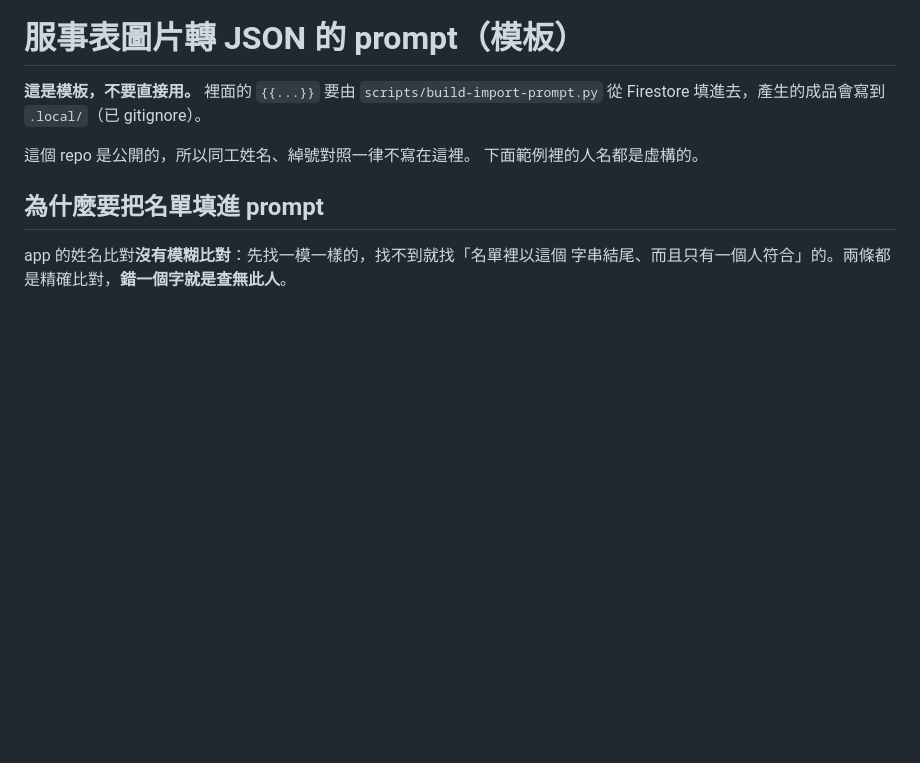
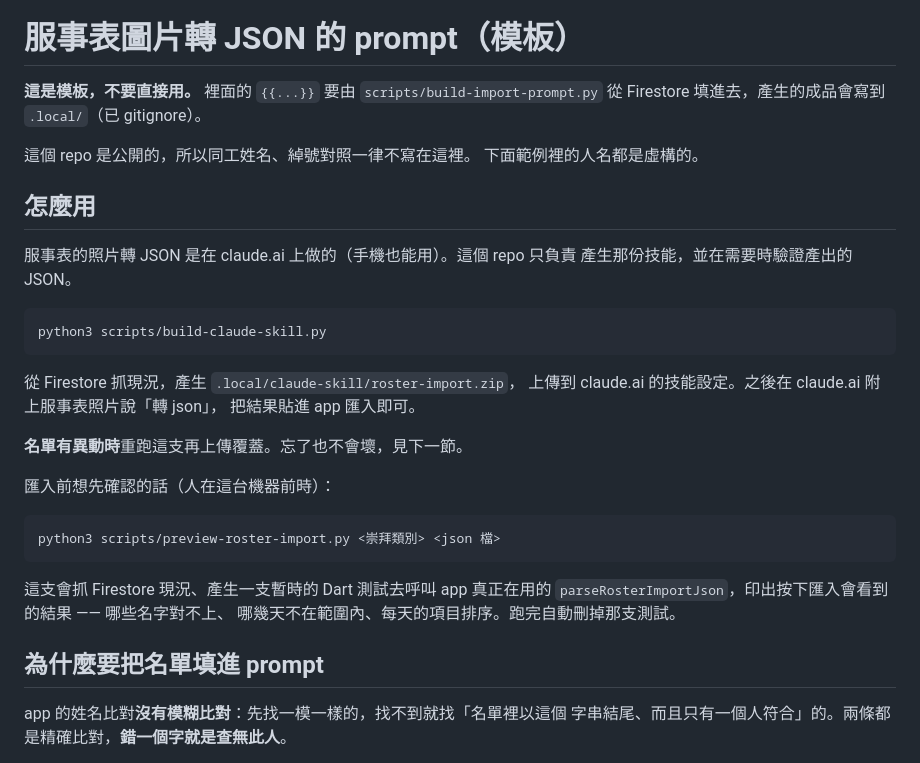
Before and after one commit to hansli112/church-staff-pwa, a Markdown page: docs/roster-import-prompt.template.md, the part around the change. Drawn GitHub-style; blank space fills up the shorter version.

Commit message:
chore(tooling): drop the local roster-import skill, keep the generator
The photo arrives on a phone and gets handled wherever the user happens
to be, so the conversion runs on claude.ai rather than at this checkout.
The local skill assumed the opposite and is removed.

The scripts stay: build-claude-skill.py produces the bundle that gets
uploaded, and preview-roster-import.py is still the only way to see what
the app's import report will say before importing for real. The workflow
both belong to now lives in the template doc instead of the skill file.

````diff
--- a/docs/roster-import-prompt.template.md
+++ b/docs/roster-import-prompt.template.md
@@ -6,6 +6,31 @@
 
 這個 repo 是公開的，所以同工姓名、綽號對照一律不寫在這裡。
 下面範例裡的人名都是虛構的。
+
+## 怎麼用
+
+服事表的照片轉 JSON 是在 claude.ai 上做的（手機也能用）。這個 repo 只負責
+產生那份技能，並在需要時驗證產出的 JSON。
+
+```
+python3 scripts/build-claude-skill.py
+```
+
+從 Firestore 抓現況，產生 `.local/claude-skill/roster-import.zip`，
+上傳到 claude.ai 的技能設定。之後在 claude.ai 附上服事表照片說「轉 json」，
+把結果貼進 app 匯入即可。
+
+**名單有異動時**重跑這支再上傳覆蓋。忘了也不會壞，見下一節。
+
+匯入前想先確認的話（人在這台機器前時）：
+
+```
+python3 scripts/preview-roster-import.py <崇拜類別> <json 檔>
+```
+
+這支會抓 Firestore 現況、產生一支暫時的 Dart 測試去呼叫 app 真正在用的
+`parseRosterImportJson`，印出按下匯入會看到的結果 —— 哪些名字對不上、
+哪幾天不在範圍內、每天的項目排序。跑完自動刪掉那支測試。
 
 ## 為什麼要把名單填進 prompt
 
````
Also changed, not shown: 1 other file.
